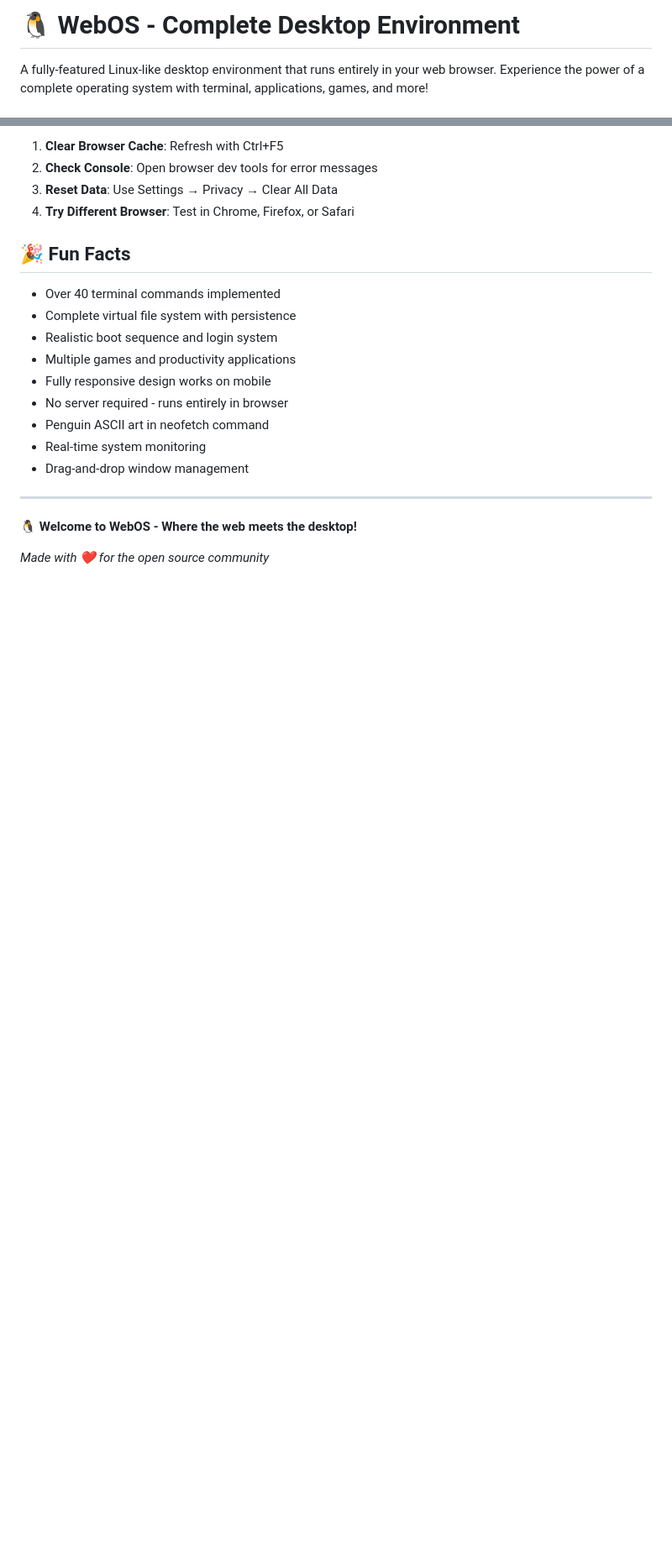
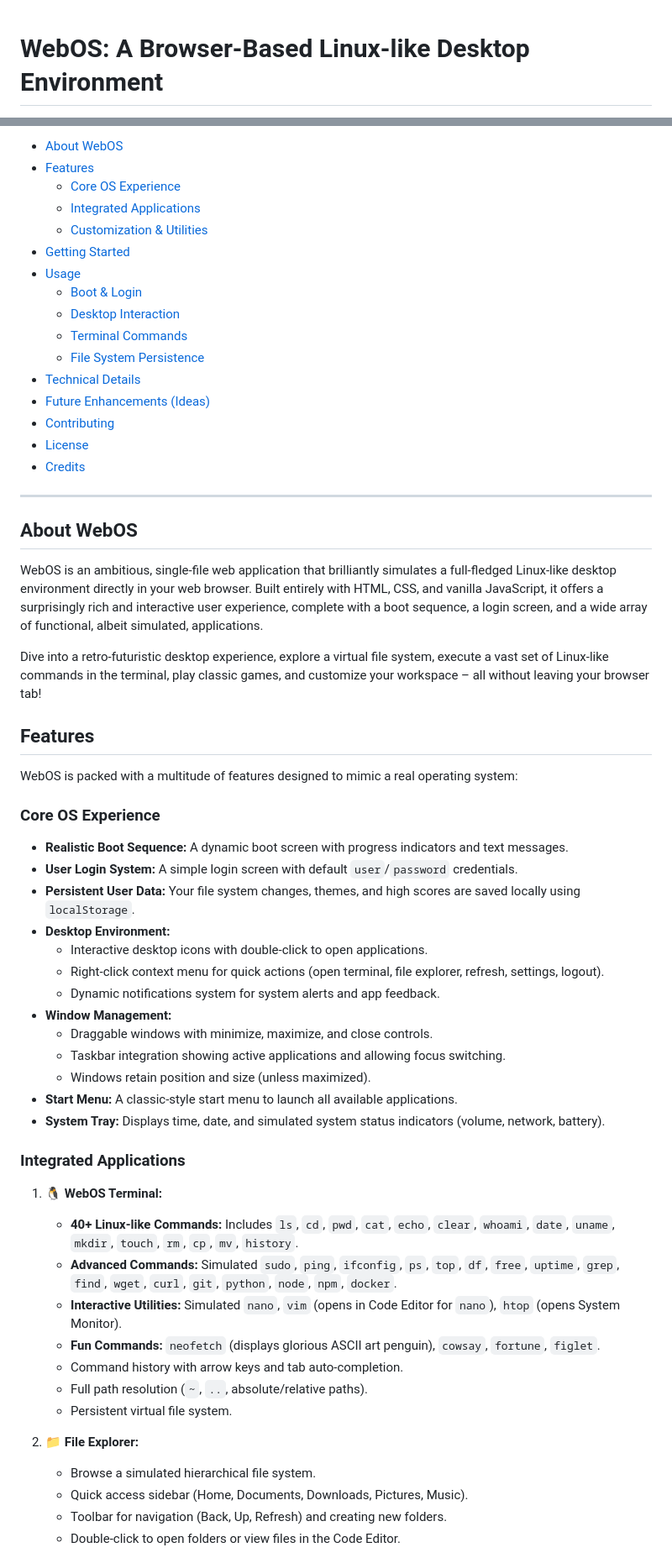
Before and after one commit to 10xrashed/WebOS, a Markdown page: README.md, 2 parts joined by grey strips. Shown: that part at 84% size. Rendered like a GitHub page; blank space fills up the shorter version.

```diff
--- a/README.md
+++ b/README.md
@@ -1,4 +1,3 @@
-# 🐧 WebOS - Complete Desktop Environment
 
-A fully-featured Linux-like desktop environment that runs entirely in your web browser. Experience the power of a complete operating system with terminal, applications, games, and more!
+# WebOS: A Browser-Based Linux-like Desktop Environment
 
@@ -203,22 +10,62 @@ Having issues? Try these steps:
-1. **Clear Browser Cache**: Refresh with Ctrl+F5
-2. **Check Console**: Open browser dev tools for error messages
-3. **Reset Data**: Use Settings → Privacy → Clear All Data
-4. **Try Different Browser**: Test in Chrome, Firefox, or Safari
-
-## 🎉 Fun Facts
-
-- Over 40 terminal commands implemented
-- Complete virtual file system with persistence
-- Realistic boot sequence and login system
-- Multiple games and productivity applications
-- Fully responsive design works on mobile
-- No server required - runs entirely in browser
-- Penguin ASCII art in neofetch command
-- Real-time system monitoring
-- Drag-and-drop window management
+-   [About WebOS](#about-webos)
+-   [Features](#features)
+    -   [Core OS Experience](#core-os-experience)
+    -   [Integrated Applications](#integrated-applications)
+    -   [Customization & Utilities](#customization--utilities)
+-   [Getting Started](#getting-started)
+-   [Usage](#usage)
+    -   [Boot & Login](#boot--login)
+    -   [Desktop Interaction](#desktop-interaction)
+    -   [Terminal Commands](#terminal-commands)
+    -   [File System Persistence](#file-system-persistence)
+-   [Technical Details](#technical-details)
+-   [Future Enhancements (Ideas)](#future-enhancements-ideas)
+-   [Contributing](#contributing)
+-   [License](#license)
+-   [Credits](#credits)
 
 ---
 
-**🐧 Welcome to WebOS - Where the web meets the desktop!**
+## About WebOS
 
-*Made with ❤️ for the open source community*
+WebOS is an ambitious, single-file web application that brilliantly simulates a full-fledged Linux-like desktop environment directly in your web browser. Built entirely with HTML, CSS, and vanilla JavaScript, it offers a surprisingly rich and interactive user experience, complete with a boot sequence, a login screen, and a wide array of functional, albeit simulated, applications.
+
+Dive into a retro-futuristic desktop experience, explore a virtual file system, execute a vast set of Linux-like commands in the terminal, play classic games, and customize your workspace – all without leaving your browser tab!
+
+## Features
+
+WebOS is packed with a multitude of features designed to mimic a real operating system:
+
+### Core OS Experience
+
+*   **Realistic Boot Sequence:** A dynamic boot screen with progress indicators and text messages.
+*   **User Login System:** A simple login screen with default `user`/`password` credentials.
+*   **Persistent User Data:** Your file system changes, themes, and high scores are saved locally using `localStorage`.
+*   **Desktop Environment:**
+    *   Interactive desktop icons with double-click to open applications.
+    *   Right-click context menu for quick actions (open terminal, file explorer, refresh, settings, logout).
+    *   Dynamic notifications system for system alerts and app feedback.
+*   **Window Management:**
+    *   Draggable windows with minimize, maximize, and close controls.
+    *   Taskbar integration showing active applications and allowing focus switching.
+    *   Windows retain position and size (unless maximized).
+*   **Start Menu:** A classic-style start menu to launch all available applications.
+*   **System Tray:** Displays time, date, and simulated system status indicators (volume, network, battery).
+
+### Integrated Applications
+
+1.  **🐧 WebOS Terminal:**
+    *   **40+ Linux-like Commands:** Includes `ls`, `cd`, `pwd`, `cat`, `echo`, `clear`, `whoami`, `date`, `uname`, `mkdir`, `touch`, `rm`, `cp`, `mv`, `history`.
+    *   **Advanced Commands:** Simulated `sudo`, `ping`, `ifconfig`, `ps`, `top`, `df`, `free`, `uptime`, `grep`, `find`, `wget`, `curl`, `git`, `python`, `node`, `npm`, `docker`.
+    *   **Interactive Utilities:** Simulated `nano`, `vim` (opens in Code Editor for `nano`), `htop` (opens System Monitor).
+    *   **Fun Commands:** `neofetch` (displays glorious ASCII art penguin), `cowsay`, `fortune`, `figlet`.
+    *   Command history with arrow keys and tab auto-completion.
+    *   Full path resolution (`~`, `..`, absolute/relative paths).
+    *   Persistent virtual file system.
+
+2.  **📁 File Explorer:**
+    *   Browse a simulated hierarchical file system.
+    *   Quick access sidebar (Home, Documents, Downloads, Pictures, Music).
+    *   Toolbar for navigation (Back, Up, Refresh) and creating new folders.
+    *   Double-click to open folders or view files in the Code Editor.
+
```
Also changed, not shown: other parts of README.md (+156 -196 lines).
